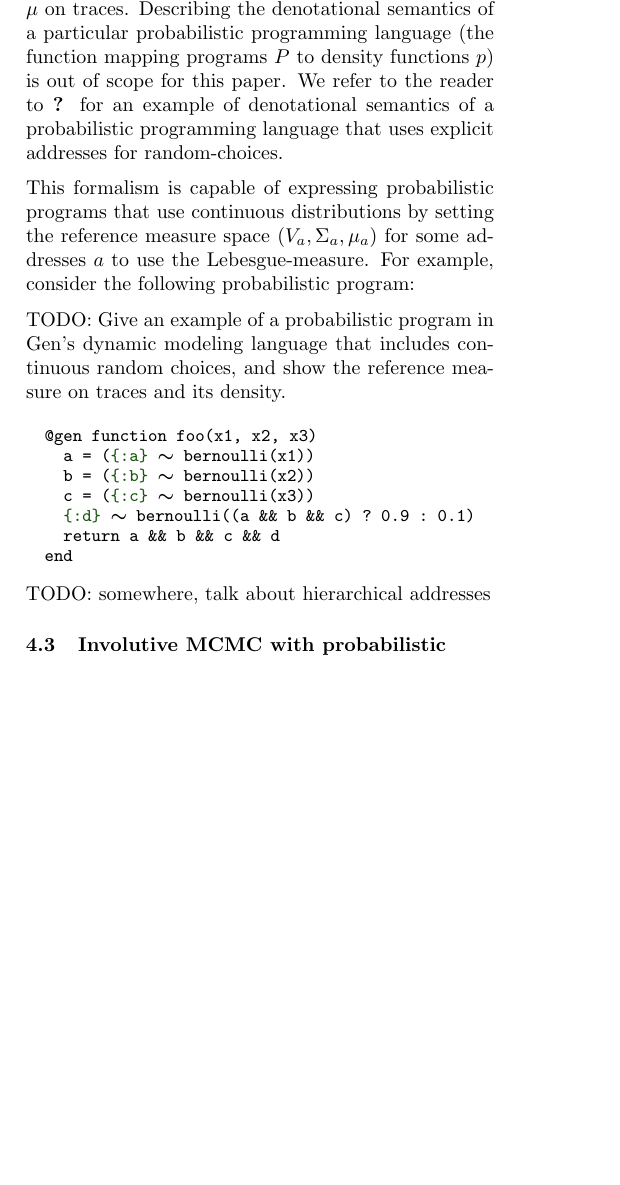
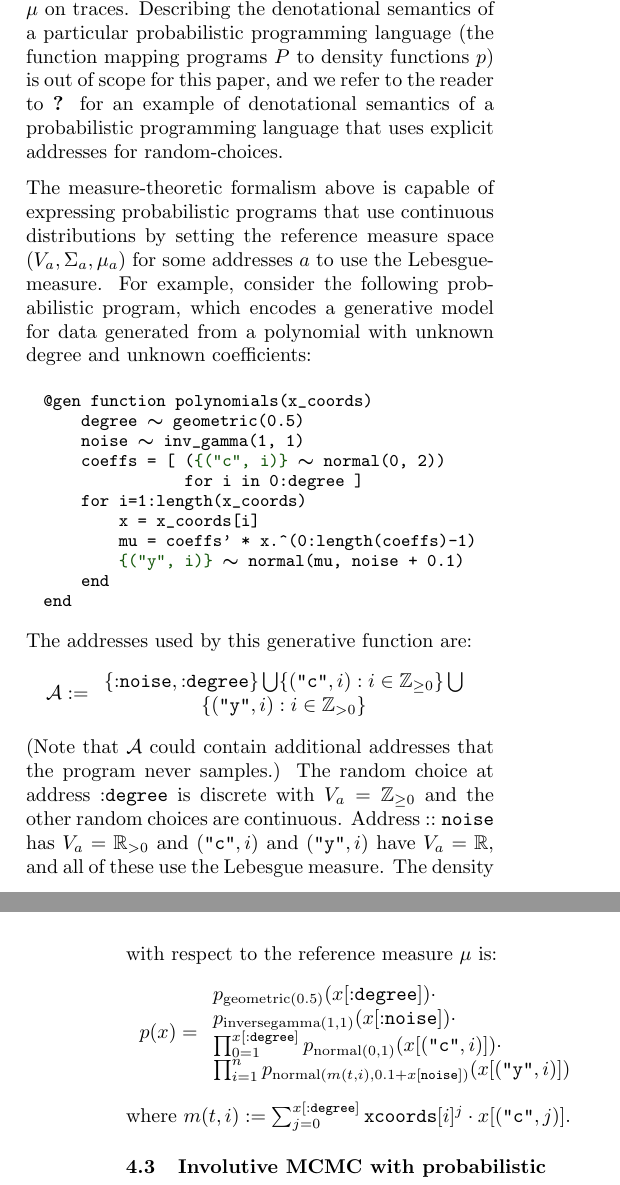
Before and after one commit to probcomp/automated-involutive-mcmc-tex, a LaTeX paper (paper.tex): part of one column of page 3 of 10 before the commit and two parts of the columns of pages 3 and 4 of 10 after it, the two joined at a grey line, cut so that both start at the same text, the shorter picture padded with empty space. Compiled offline with pdfLaTeX.

Commit message:
add example of a density

```diff
--- a/paper.tex
+++ b/paper.tex
@@ -73,6 +73,11 @@
 \newtheorem{lemma}[theorem]{Lemma}
 \newcommand{\true}{{\mathtt{T}}}
 \newcommand{\false}{{\mathtt{F}}}
+\newcommand{\reals}{\mathbb{R}}
+\newcommand{\naturals}{\mathbb{N}}
+\newcommand{\integers}{\mathbb{Z}}
+\newcommand{\normal}{\mathcal{N}}
+\newcommand{\unif}{\mathcal{U}}
 
 \begin{document}
 
@@ -359,31 +364,50 @@ Let $\Sigma \subseteq \mathcal{P}(T)$ be the $\sigma$-algebra formed by sets of
 Let $\mu : \Sigma \to [0, \infty)$ be a measure on measurable space $(T, \Sigma)$ defined by $\mu(B) := \sum_{A \subseteq \mathcal{A}, |A| < \infty} \mu_A(B_A)$.
 
 A probabilistic program $P$ denotes a probability density $p : T \to [0, \infty)$ with respect to a reference measure $\mu$ on traces.
-Describing the denotational semantics of a particular probabilistic programming language (the function mapping programs $P$ to density functions $p$) is out of scope for this paper.
-We refer to the reader to~\citet{popl} for an example of denotational semantics of a probabilistic programming language that uses explicit addresses for random-choices.
+Describing the denotational semantics of a particular probabilistic programming language (the function mapping programs $P$ to density functions $p$) is out of scope for this paper, and we refer to the reader to~\citet{popl} for an example of denotational semantics of a probabilistic programming language that uses explicit addresses for random-choices.
 
-This formalism is capable of expressing probabilistic programs that use continuous distributions by setting the reference measure space $(V_a, \Sigma_a, \mu_a)$ for some addresses $a$ to use the Lebesgue-measure.
-For example, consider the following probabilistic program:
-
-TODO: Give an example of a probabilistic program in Gen's dynamic modeling language that includes continuous random choices, and show the reference measure on traces and its density.
+The measure-theoretic formalism above is capable of expressing probabilistic programs that use continuous distributions by setting the reference measure space $(V_a, \Sigma_a, \mu_a)$ for some addresses $a$ to use the Lebesgue-measure.
+For example, consider the following probabilistic program, which encodes a generative model for data generated from a polynomial with unknown degree and unknown coefficients:
 \noindent
 \begin{center}
 \begin{tabular}{c}
 {\begin{lstlisting}[basicstyle=\small\ttfamily]
-@gen function foo(x1, x2, x3)
-  a = ({:a} ~ bernoulli(x1))
-  b = ({:b} ~ bernoulli(x2))
-  c = ({:c} ~ bernoulli(x3))
-  {:d} ~ bernoulli((a && b && c) ? 0.9 : 0.1)
-  return a && b && c && d
+@gen function polynomials(x_coords)
+    degree ~ |geometric(0.5)|
+    noise ~ |inv_gamma(1, 1)|
+    coeffs = [ ({("c", i)} ~ |normal(0, 2)|)
+               for i in 0:degree ]
+    for i=1:length(x_coords)
+        x = x_coords[i]
+        mu = coeffs' * x.^(0:length(coeffs)-1)
+        {("y", i)} ~ |normal(mu, noise + 0.1)|
+    end
 end
 \end{lstlisting}}
 \end{tabular}
 \end{center}
-
-
-TODO: somewhere, talk about hierarchical addresses
-%\paragraph{Hierarchical addresses}
+The addresses used by this generative function are:
+\[
+\mathcal{A} := \begin{array}{c}
+\{\mathtt{:}\mathtt{noise}, \mathtt{:}\mathtt{degree}\} \bigcup
+\{(\mathtt{"c"}, i) : i \in \integers_{\ge 0}\} \bigcup\\
+\{(\mathtt{"y"}, i) : i \in \integers_{> 0}\}
+\end{array}
+\]
+(Note that $\mathcal{A}$ could contain additional addresses that the program never samples.)
+The random choice at address $\mathtt{:}\mathtt{degree}$ is discrete with $V_a = \integers_{\ge 0}$ and the other random choices are continuous.
+Address $\mathtt{:}\mathtt{:noise}$ has $V_a = \reals_{> 0}$ and $(\mathtt{"c"}, i)$ and $(\mathtt{"y"}, i)$ have $V_a = \reals$, and all of these use the Lebesgue measure. % TODO double-check this
+The density with respect to the reference measure $\mu$ is:
+\begin{align*}
+p(x) =
+\begin{array}{l}
+p_{\mathrm{geometric}(0.5)}(x[\mathtt{:}\mathtt{degree}]) \cdot\\
+p_{\mathrm{inversegamma}(1, 1)}(x[\mathtt{:}\mathtt{noise}]) \cdot\\
+\prod_{0=1}^{x[\mathtt{:}\mathtt{degree}]} p_{\mathrm{normal}(0,1)}(x[(\mathtt{"c"}, i)])\cdot\\
+\prod_{i=1}^n p_{\mathrm{normal}(m(t, i), 0.1 + x[\mathtt{noise}])}(x[(\mathtt{"y"}, i)])
+\end{array}
+\end{align*}
+where $m(t, i) := \sum_{j=0}^{x[\mathtt{:}\mathtt{degree}]} \mathtt{xcoords}[i]^j \cdot x[(\mathtt{"c"}, j)]$.
 
 \subsection{Involutive MCMC with probabilistic programs}
 
```
Also changed, not shown: paper.tex (8 more changed lines).
